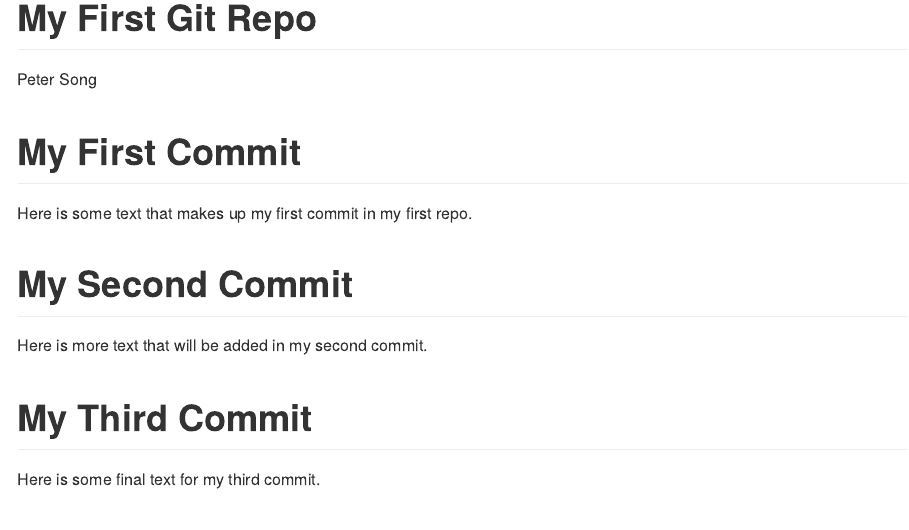
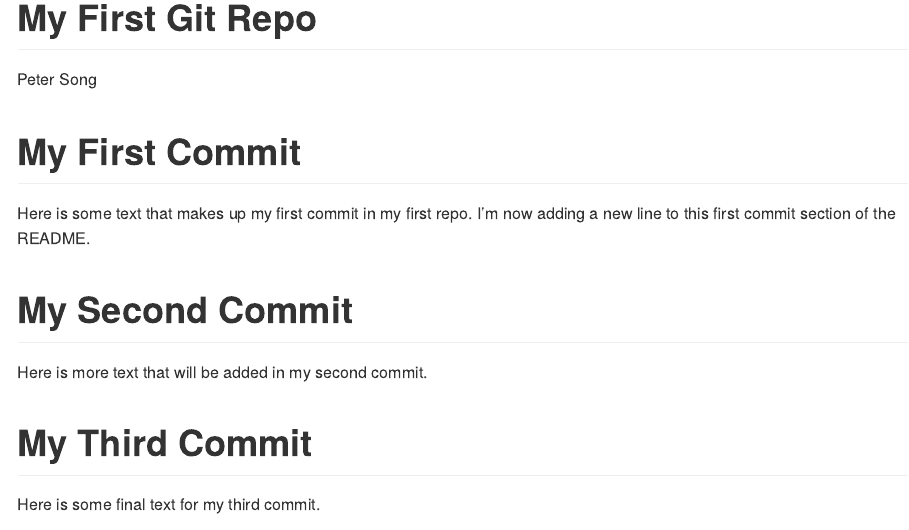
Before and after one commit to peterhanyusong-byte/info550-test-repo, an R Markdown document (README.Rmd): the page in a window 1100 px wide, from its top. Rendered offline with R 4.5, knitr and Pandoc, with nearby package versions.

Commit message:
added a new sentence to the first section of the README

```diff
--- a/README.Rmd
+++ b/README.Rmd
@@ -6,6 +6,7 @@ output: github_document
 
 # My First Commit
 Here is some text that makes up my first commit in my first repo.
+I'm now adding a new line to this first commit section of the README.
 
 # My Second Commit
 Here is more text that will be added in my second commit.
```
